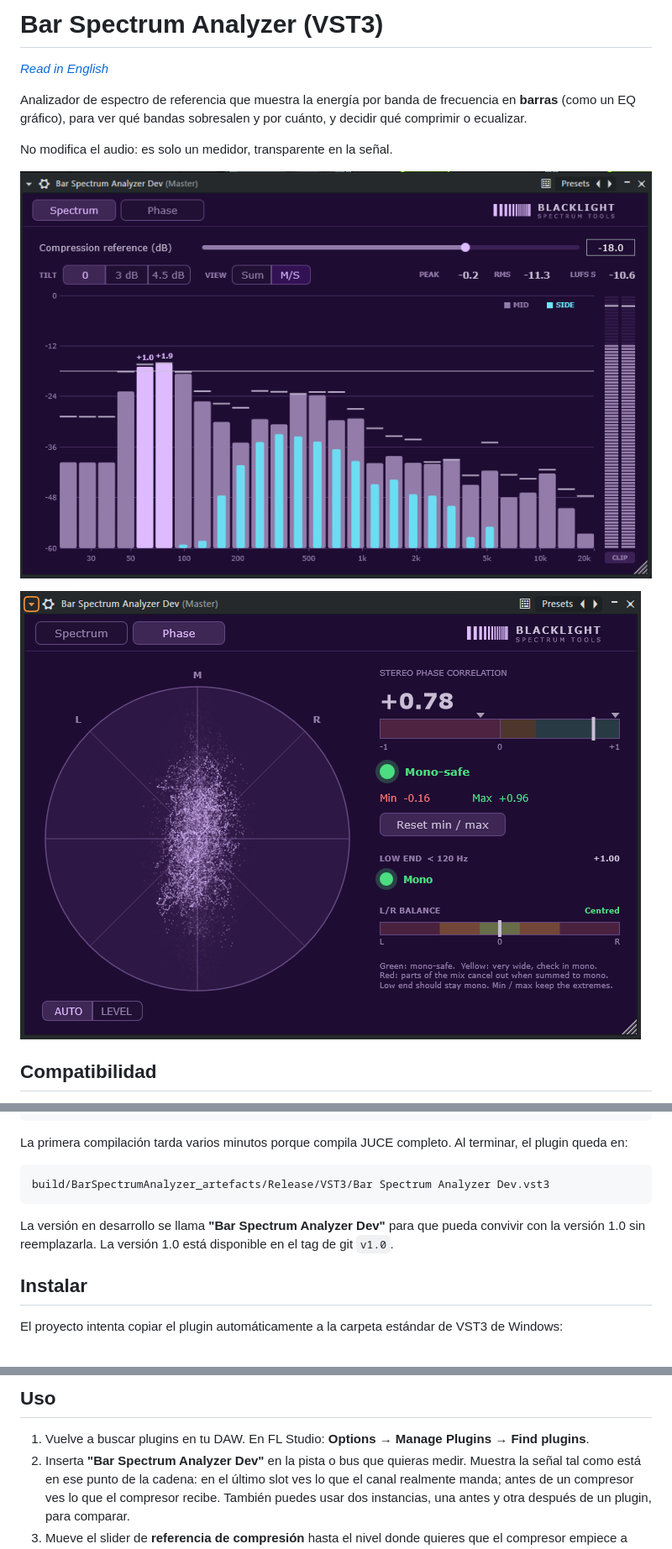
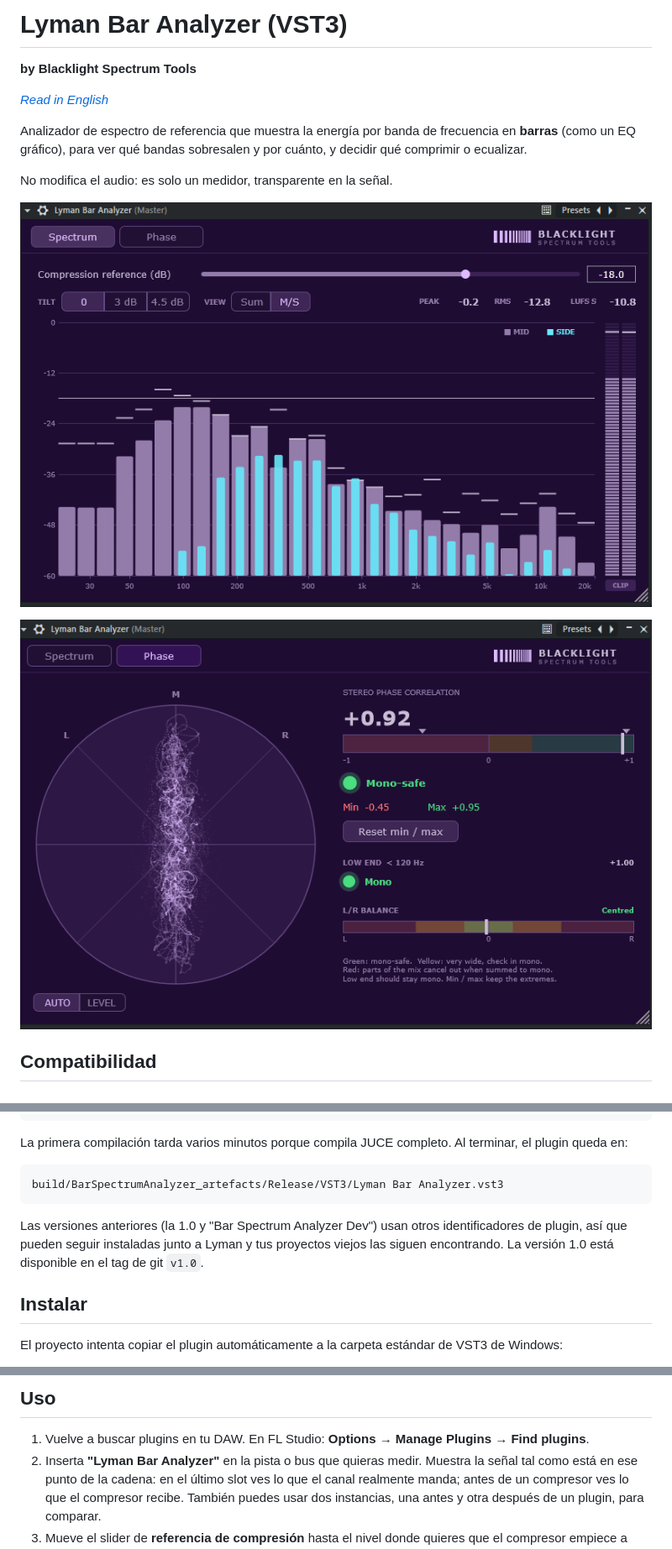
Before and after one commit to blacklight-spectrum-tools/LymanBarAnalyzer, a Markdown page: README.es.md, 3 parts joined by grey strips. Shown at 84% size. GitHub-like rendering; pictures changed too: docs/images/phase.png, docs/images/spectrum.png.

Commit message:
Rename to Lyman Bar Analyzer by Blacklight Spectrum Tools (final plugin IDs, new screenshots)

````diff
--- a/README.es.md
+++ b/README.es.md
@@ -1,4 +1,6 @@
-# Bar Spectrum Analyzer (VST3)
+# Lyman Bar Analyzer (VST3)
+
+**by Blacklight Spectrum Tools**
 
 *[Read in English](README.md)*
 
@@ -91,12 +93,13 @@ La primera compilación tarda varios minutos porque compila JUCE completo.
 Al terminar, el plugin queda en:
 
 ```
-build/BarSpectrumAnalyzer_artefacts/Release/VST3/Bar Spectrum Analyzer Dev.vst3
+build/BarSpectrumAnalyzer_artefacts/Release/VST3/Lyman Bar Analyzer.vst3
 ```
 
-La versión en desarrollo se llama **"Bar Spectrum Analyzer Dev"** para que
-pueda convivir con la versión 1.0 sin reemplazarla. La versión 1.0 está
-disponible en el tag de git `v1.0`.
+Las versiones anteriores (la 1.0 y "Bar Spectrum Analyzer Dev") usan otros
+identificadores de plugin, así que pueden seguir instaladas junto a Lyman y
+tus proyectos viejos las siguen encontrando. La versión 1.0 está disponible
+en el tag de git `v1.0`.
 
 ## Instalar
 
@@ -117,7 +120,7 @@ administrador.
 
 1. Vuelve a buscar plugins en tu DAW. En FL Studio: **Options → Manage
    Plugins → Find plugins**.
-2. Inserta **"Bar Spectrum Analyzer Dev"** en la pista o bus que quieras
+2. Inserta **"Lyman Bar Analyzer"** en la pista o bus que quieras
    medir. Muestra la señal tal como está en ese punto de la cadena: en el
    último slot ves lo que el canal realmente manda; antes de un compresor
    ves lo que el compresor recibe. También puedes usar dos instancias, una
````
Also changed, not shown: README.md (+8 -6 lines), 1 other file.
